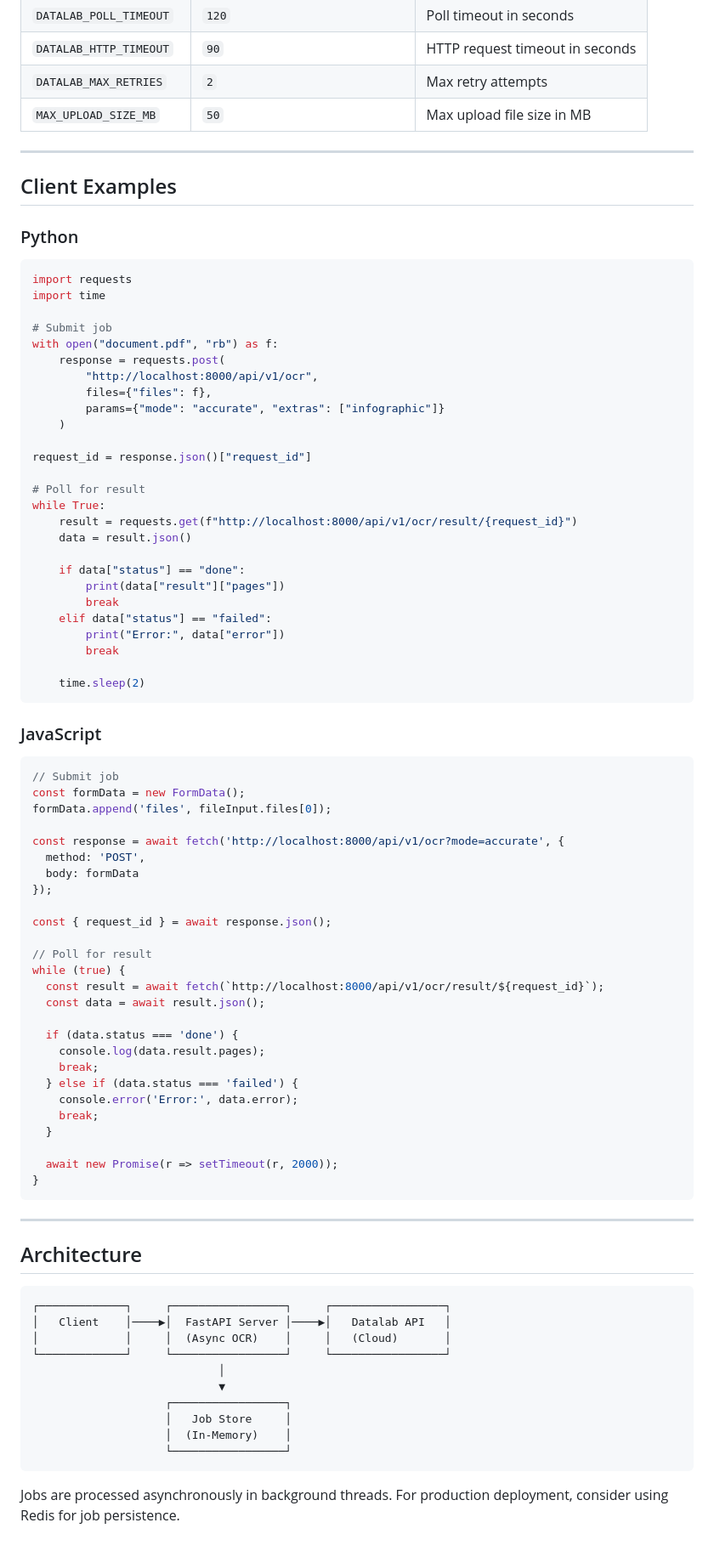
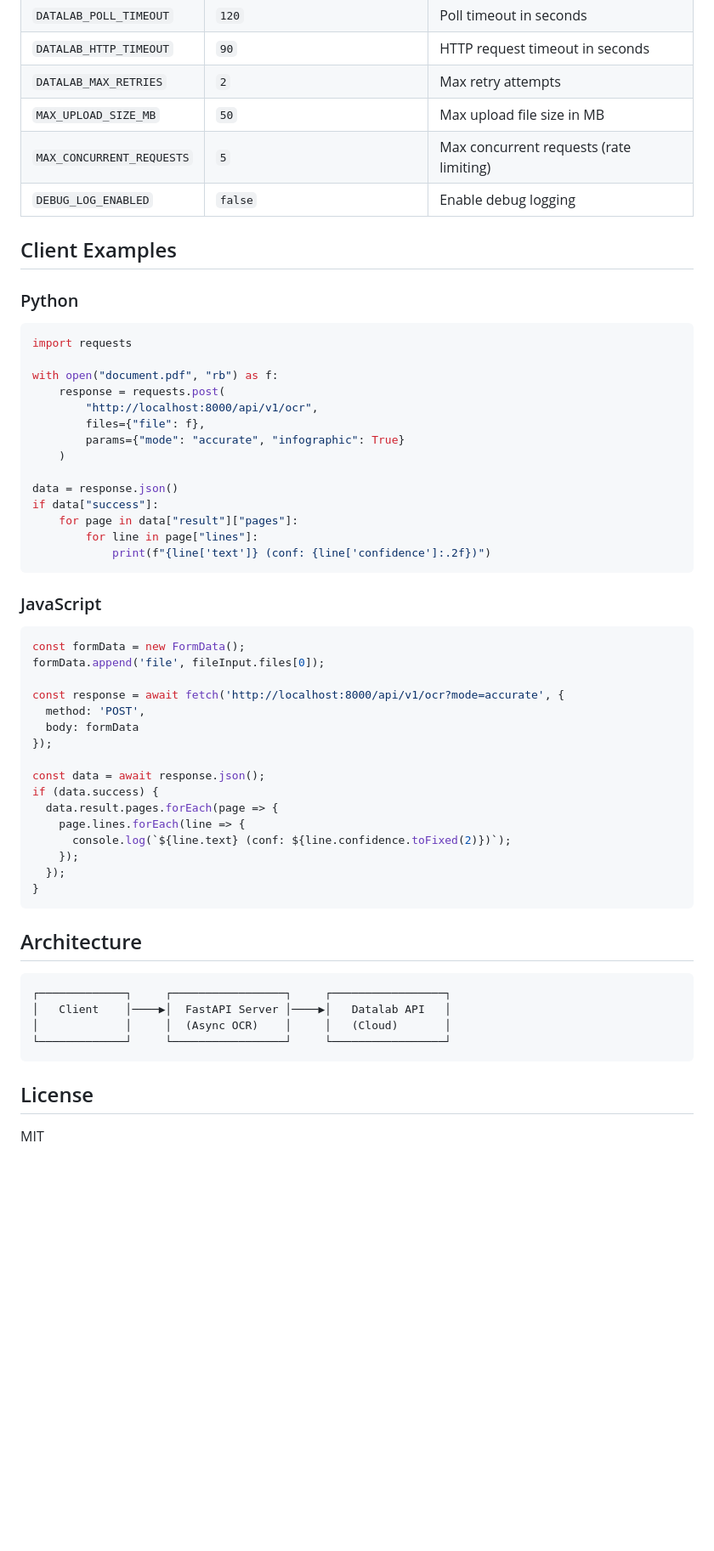
Before and after one commit to htrnguyen/datalab-api, a Markdown page: README.md, the part around one of its changes. Shown at 85% size. Drawn GitHub-style; blank space fills up the shorter version.

````diff
--- a/README.md
+++ b/README.md
@@ -253,72 +147,48 @@ Copy `.env.example` to `.env` and configure:
 | `DATALAB_HTTP_TIMEOUT` | `90` | HTTP request timeout in seconds |
 | `DATALAB_MAX_RETRIES` | `2` | Max retry attempts |
 | `MAX_UPLOAD_SIZE_MB` | `50` | Max upload file size in MB |
-
----
+| `MAX_CONCURRENT_REQUESTS` | `5` | Max concurrent requests (rate limiting) |
+| `DEBUG_LOG_ENABLED` | `false` | Enable debug logging |
 
 ## Client Examples
 
 ### Python
 ```python
 import requests
-import time
 
-# Submit job
 with open("document.pdf", "rb") as f:
     response = requests.post(
         "http://localhost:8000/api/v1/ocr",
-        files={"files": f},
-        params={"mode": "accurate", "extras": ["infographic"]}
+        files={"file": f},
+        params={"mode": "accurate", "infographic": True}
     )
 
-request_id = response.json()["request_id"]
-
-# Poll for result
-while True:
-    result = requests.get(f"http://localhost:8000/api/v1/ocr/result/{request_id}")
-    data = result.json()
-
-    if data["status"] == "done":
-        print(data["result"]["pages"])
-        break
-    elif data["status"] == "failed":
-        print("Error:", data["error"])
-        break
-
-    time.sleep(2)
+data = response.json()
+if data["success"]:
+    for page in data["result"]["pages"]:
+        for line in page["lines"]:
+            print(f"{line['text']} (conf: {line['confidence']:.2f})")
 ```
 
 ### JavaScript
 ```javascript
-// Submit job
 const formData = new FormData();
-formData.append('files', fileInput.files[0]);
+formData.append('file', fileInput.files[0]);
 
 const response = await fetch('http://localhost:8000/api/v1/ocr?mode=accurate', {
   method: 'POST',
   body: formData
 });
 
-const { request_id } = await response.json();
-
-// Poll for result
-while (true) {
-  const result = await fetch(`http://localhost:8000/api/v1/ocr/result/${request_id}`);
-  const data = await result.json();
-
-  if (data.status === 'done') {
-    console.log(data.result.pages);
-    break;
-  } else if (data.status === 'failed') {
-    console.error('Error:', data.error);
-    break;
-  }
-
-  await new Promise(r => setTimeout(r, 2000));
+const data = await response.json();
+if (data.success) {
+  data.result.pages.forEach(page => {
+    page.lines.forEach(line => {
+      console.log(`${line.text} (conf: ${line.confidence.toFixed(2)})`);
+    });
+  });
 }
 ```
-
----
 
 ## Architecture
 
@@ -327,12 +197,8 @@ while (true) {
 │   Client    │────▶│  FastAPI Server │────▶│   Datalab API   │
 │             │     │  (Async OCR)    │     │   (Cloud)       │
 └─────────────┘     └─────────────────┘     └─────────────────┘
-                            │
-                            ▼
-                    ┌─────────────────┐
-                    │   Job Store     │
-                    │  (In-Memory)    │
-                    └─────────────────┘
 ```
 
-Jobs are processed asynchronously in background threads. For production deployment, consider using Redis for job persistence.
+## License
+
+MIT
````
Also changed, not shown: other parts of README.md (+44 -150 lines).
